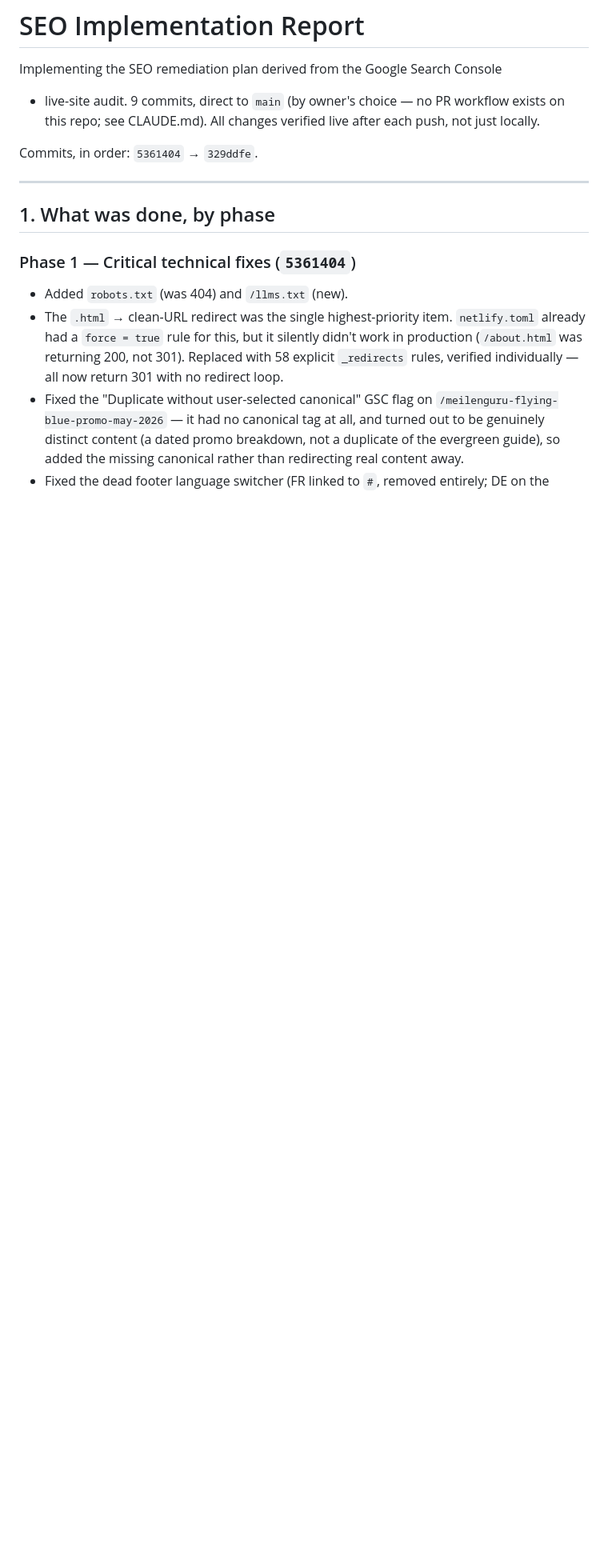
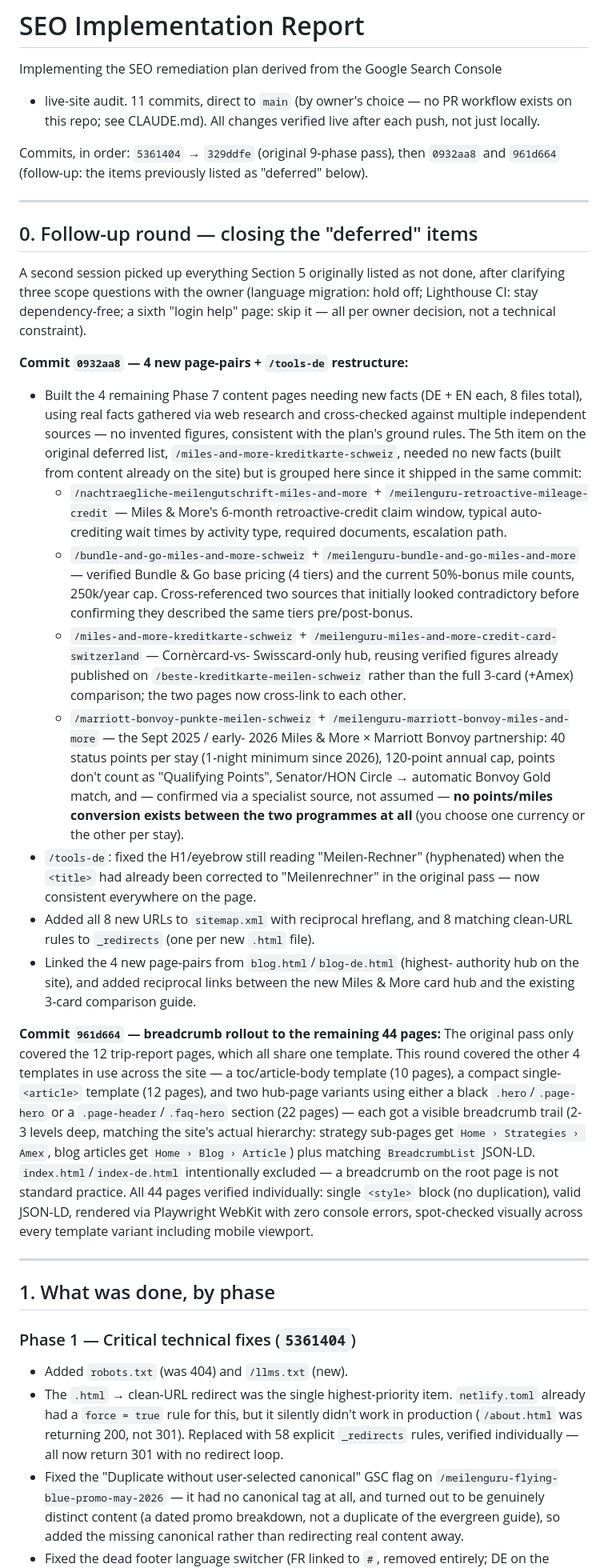
Before and after one commit to spenfoldch93-sudo/Meilenguru, a Markdown page: docs/seo-implementation-report.md, the part around one of its changes. Shown at 80% size. GitHub-like rendering; blank space fills up the shorter version.

```diff
--- a/docs/seo-implementation-report.md
+++ b/docs/seo-implementation-report.md
@@ -1,11 +1,78 @@
 # SEO Implementation Report
 
 Implementing the SEO remediation plan derived from the Google Search Console
-+ live-site audit. 9 commits, direct to `main` (by owner's choice — no PR
++ live-site audit. 11 commits, direct to `main` (by owner's choice — no PR
 workflow exists on this repo; see CLAUDE.md). All changes verified live
 after each push, not just locally.
 
-Commits, in order: `5361404` → `329ddfe`.
+Commits, in order: `5361404` → `329ddfe` (original 9-phase pass), then
+`0932aa8` and `961d664` (follow-up: the items previously listed as
+"deferred" below).
+
+---
+
+## 0. Follow-up round — closing the "deferred" items
+
+A second session picked up everything Section 5 originally listed as not
+done, after clarifying three scope questions with the owner (language
+migration: hold off; Lighthouse CI: stay dependency-free; a sixth
+"login help" page: skip it — all per owner decision, not a technical
+constraint).
+
+**Commit `0932aa8` — 4 new page-pairs + `/tools-de` restructure:**
+- Built the 4 remaining Phase 7 content pages needing new facts (DE + EN
+  each, 8 files total), using real facts gathered via web research and
+  cross-checked against multiple independent sources — no invented
+  figures, consistent with the plan's ground rules. The 5th item on the
+  original deferred list, `/miles-and-more-kreditkarte-schweiz`, needed no
+  new facts (built from content already on the site) but is grouped here
+  since it shipped in the same commit:
+  - `/nachtraegliche-meilengutschrift-miles-and-more` +
+    `/meilenguru-retroactive-mileage-credit` — Miles & More's 6-month
+    retroactive-credit claim window, typical auto-crediting wait times by
+    activity type, required documents, escalation path.
+  - `/bundle-and-go-miles-and-more-schweiz` +
+    `/meilenguru-bundle-and-go-miles-and-more` — verified Bundle & Go base
+    pricing (4 tiers) and the current 50%-bonus mile counts, 250k/year cap.
+    Cross-referenced two sources that initially looked contradictory before
+    confirming they described the same tiers pre/post-bonus.
+  - `/miles-and-more-kreditkarte-schweiz` +
+    `/meilenguru-miles-and-more-credit-card-switzerland` — Cornèrcard-vs-
+    Swisscard-only hub, reusing verified figures already published on
+    `/beste-kreditkarte-meilen-schweiz` rather than the full 3-card
+    (+Amex) comparison; the two pages now cross-link to each other.
+  - `/marriott-bonvoy-punkte-meilen-schweiz` +
+    `/meilenguru-marriott-bonvoy-miles-and-more` — the Sept 2025 / early-
+    2026 Miles & More × Marriott Bonvoy partnership: 40 status points per
+    stay (1-night minimum since 2026), 120-point annual cap, points don't
+    count as "Qualifying Points", Senator/HON Circle → automatic Bonvoy
+    Gold match, and — confirmed via a specialist source, not assumed —
+    **no points/miles conversion exists between the two programmes at all**
+    (you choose one currency or the other per stay).
+- `/tools-de`: fixed the H1/eyebrow still reading "Meilen-Rechner"
+  (hyphenated) when the `<title>` had already been corrected to
+  "Meilenrechner" in the original pass — now consistent everywhere on the
+  page.
+- Added all 8 new URLs to `sitemap.xml` with reciprocal hreflang, and 8
+  matching clean-URL rules to `_redirects` (one per new `.html` file).
+- Linked the 4 new page-pairs from `blog.html`/`blog-de.html` (highest-
+  authority hub on the site), and added reciprocal links between the new
+  Miles & More card hub and the existing 3-card comparison guide.
+
+**Commit `961d664` — breadcrumb rollout to the remaining 44 pages:**
+The original pass only covered the 12 trip-report pages, which all share
+one template. This round covered the other 4 templates in use across the
+site — a toc/article-body template (10 pages), a compact single-`<article>`
+template (12 pages), and two hub-page variants using either a black
+`.hero`/`.page-hero` or a `.page-header`/`.faq-hero` section (22 pages) —
+each got a visible breadcrumb trail (2-3 levels deep, matching the site's
+actual hierarchy: strategy sub-pages get `Home › Strategies › Amex`, blog
+articles get `Home › Blog › Article`) plus matching `BreadcrumbList`
+JSON-LD. `index.html`/`index-de.html` intentionally excluded — a breadcrumb
+on the root page is not standard practice. All 44 pages verified
+individually: single `<style>` block (no duplication), valid JSON-LD,
+rendered via Playwright WebKit with zero console errors, spot-checked
+visually across every template variant including mobile viewport.
 
 ---
 
```
Also changed, not shown: other parts of docs/seo-implementation-report.md (+20 -36 lines).
